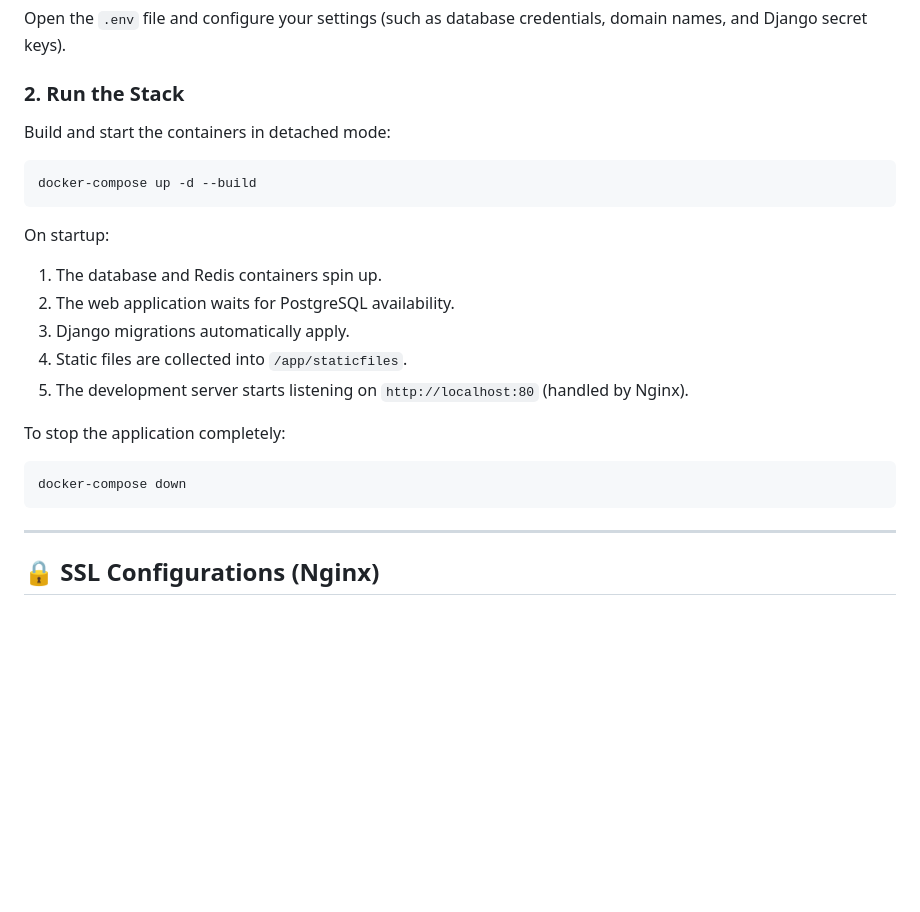
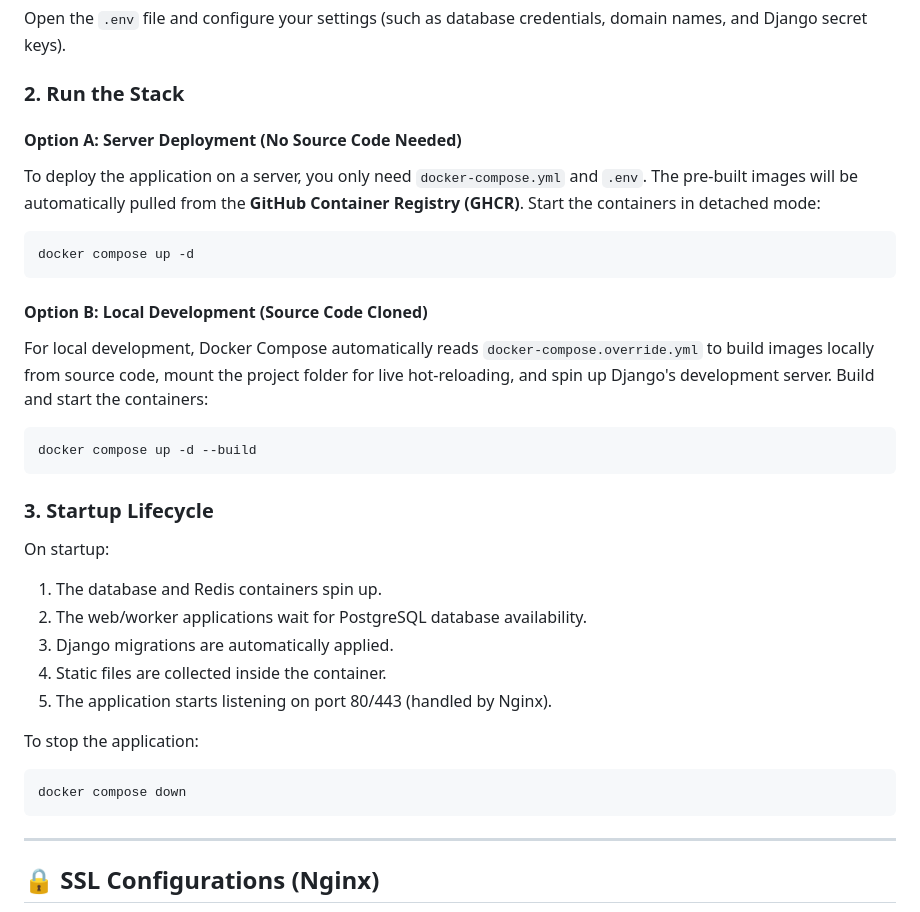
Before and after one commit to Rastaiha/Main-Website, a Markdown page: README.md, the part around the change. Drawn GitHub-style; blank space fills up the shorter version.

Commit message:
Update README with production vs development Docker Compose running instructions

````diff
--- a/README.md
+++ b/README.md
@@ -66,21 +66,34 @@ cp env.example .env
 Open the `.env` file and configure your settings (such as database credentials, domain names, and Django secret keys).
 
 ### 2. Run the Stack
-Build and start the containers in detached mode:
+
+#### Option A: Server Deployment (No Source Code Needed)
+To deploy the application on a server, you only need `docker-compose.yml` and `.env`. The pre-built images will be automatically pulled from the **GitHub Container Registry (GHCR)**.
+Start the containers in detached mode:
 ```bash
-docker-compose up -d --build
+docker compose up -d
 ```
+
+#### Option B: Local Development (Source Code Cloned)
+For local development, Docker Compose automatically reads `docker-compose.override.yml` to build images locally from source code, mount the project folder for live hot-reloading, and spin up Django's development server.
+Build and start the containers:
+```bash
+docker compose up -d --build
+```
+
+### 3. Startup Lifecycle
 On startup:
 1. The database and Redis containers spin up.
-2. The web application waits for PostgreSQL availability.
-3. Django migrations automatically apply.
-4. Static files are collected into `/app/staticfiles`.
-5. The development server starts listening on `http://localhost:80` (handled by Nginx).
+2. The web/worker applications wait for PostgreSQL database availability.
+3. Django migrations are automatically applied.
+4. Static files are collected inside the container.
+5. The application starts listening on port 80/443 (handled by Nginx).
 
-To stop the application completely:
+To stop the application:
 ```bash
-docker-compose down
+docker compose down
 ```
+
 
 ---
 
````
